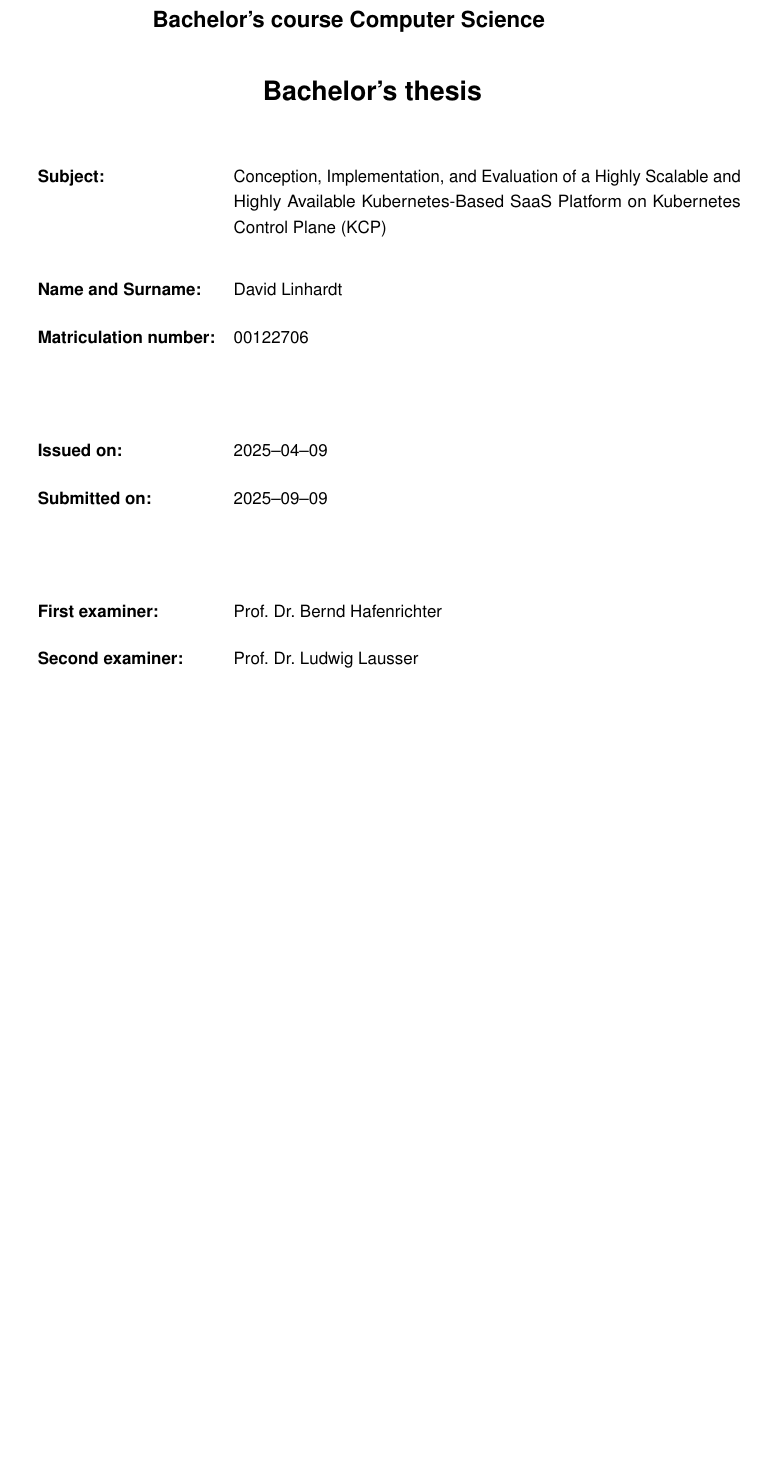
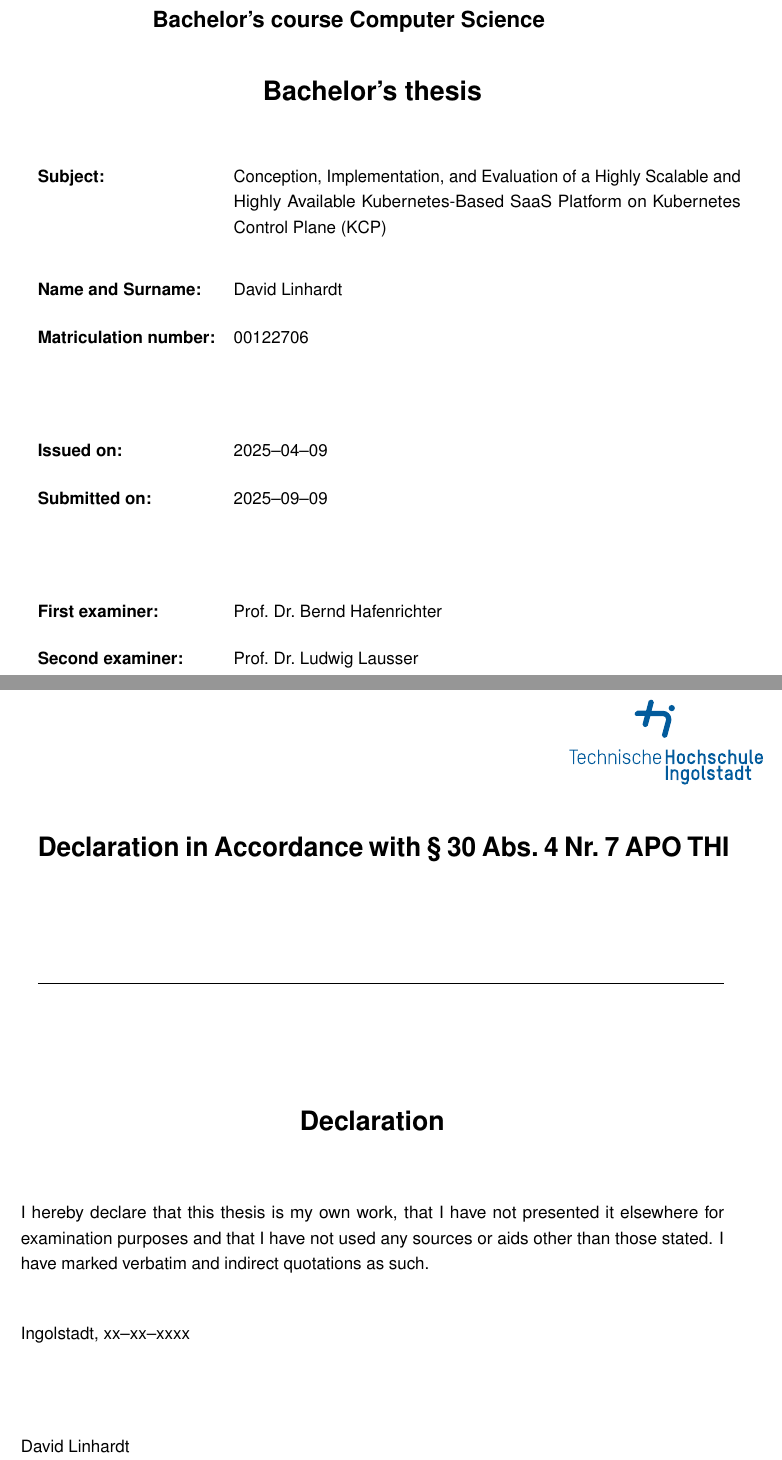
Before and after one commit to MysterionAutotronic/BachelorThesis, a LaTeX thesis (thesis.tex): part of page 1 of 31 before the commit and two parts of pages 1 and 2 of 32 after it, the two joined at a grey line, cut so that both start at the same text, the shorter picture padded with empty space. Compiled offline with pdfLaTeX.

Commit message:
Add declaration

```diff
--- a/thesis.tex
+++ b/thesis.tex
@@ -125,6 +125,40 @@
             \textbf{First examiner:} & Prof.\ Dr.\ Bernd Hafenrichter \\[0.5cm]
             \textbf{Second examiner:} & Prof.\ Dr.\ Ludwig Lausser \\
         \end{tabularx}
+
+    \end{titlepage}
+
+    \begin{titlepage}
+        \hspace*{-1.5cm}
+        \noindent
+        \hfill
+        % THI Logo
+        \begin{minipage}{0.3\textwidth}
+            \raggedleft\
+            \hspace*{1cm}
+            \includegraphics[width=1\textwidth]{images/thi_logo.pdf}
+        \end{minipage}
+
+        \vspace{1cm}
+
+        \LARGE\textbf{Declaration in Accordance with §~30~Abs.~4~Nr.~7~APO~THI}\\
+
+        \vspace{1cm}
+
+        \hrulefill{}
+
+        \vspace{2cm}
+
+        \begin{center}
+            \LARGE\textbf{Declaration}\\
+        \end{center}
+        \vspace{1cm}
+        \normalsize
+        I hereby declare that this thesis is my own work, that I have not presented it elsewhere for
+        examination purposes and that I have not used any sources or aids other than those stated.
+        I have marked verbatim and indirect quotations as such.\\[1cm]
+        Ingolstadt, xx--xx--xxxx\\[2cm]
+        David Linhardt
 
     \end{titlepage}
 
```
Also changed, not shown: thesis.pdf.
